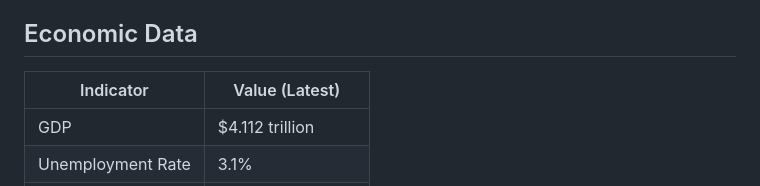
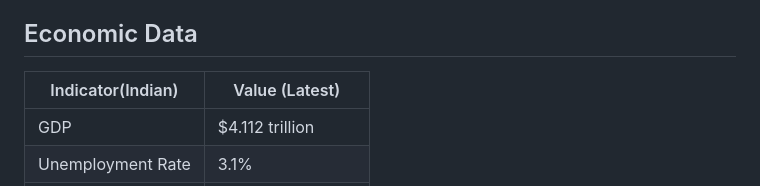
Before and after one commit to neerajcodes888/Recession-Analysis-With-Prediction, a Markdown page: README.md, the part around the change. Rendered like a GitHub page.

```diff
--- a/README.md
+++ b/README.md
@@ -20,7 +20,7 @@ This project aims to analyze historical economic data to predict recessions usin
 
 ## Economic Data
 
-| Indicator          | Value (Latest)       |
+| Indicator(Indian)        | Value (Latest)       |
 |--------------------|----------------------|
 | GDP                | $4.112 trillion      |
 | Unemployment Rate  | 3.1%                 |
```
